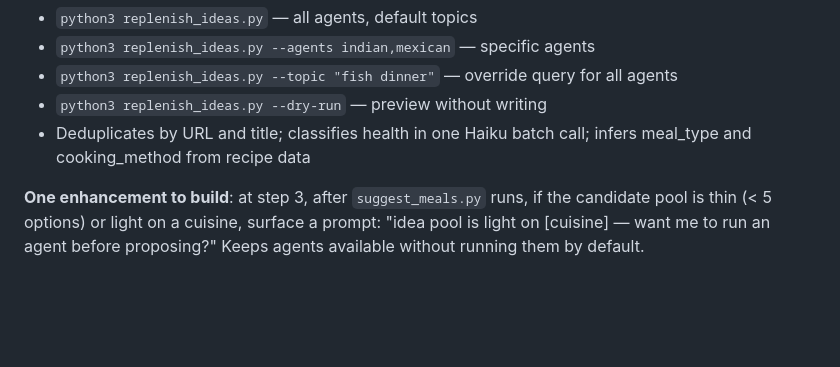
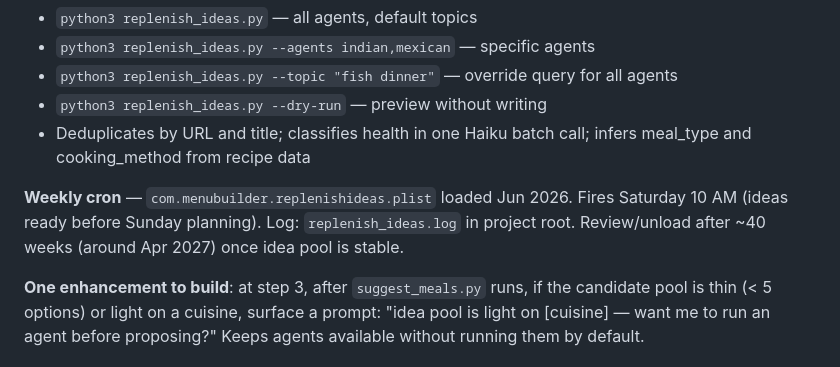
Before and after one commit to DavidMAllison/MenuBuilder, a Markdown page: backlog.md, the part around the change. Rendered like a GitHub page; blank space fills up the shorter version.

Commit message:
backlog: document replenish_ideas weekly cron (Saturday 10 AM, ~40 weeks)
com.menubuilder.replenishideas.plist loaded — Saturday 10 AM
Ideas ready before Sunday planning each week.
Review/unload around Apr 2027 once pool is stable.

Co-Authored-By: Claude Sonnet 4.6 <noreply@anthropic.com>

```diff
--- a/backlog.md
+++ b/backlog.md
@@ -62,6 +62,8 @@
 - `python3 replenish_ideas.py --dry-run` — preview without writing
 - Deduplicates by URL and title; classifies health in one Haiku batch call; infers meal_type and cooking_method from recipe data
 
+**Weekly cron** — `com.menubuilder.replenishideas.plist` loaded Jun 2026. Fires Saturday 10 AM (ideas ready before Sunday planning). Log: `replenish_ideas.log` in project root. Review/unload after ~40 weeks (around Apr 2027) once idea pool is stable.
+
 **One enhancement to build**: at step 3, after `suggest_meals.py` runs, if the candidate pool is thin (< 5 options) or light on a cuisine, surface a prompt: "idea pool is light on [cuisine] — want me to run an agent before proposing?" Keeps agents available without running them by default.
 
 ### SMS Recipe Display (show_recipe via Keanu)
```
